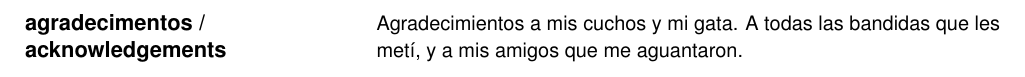
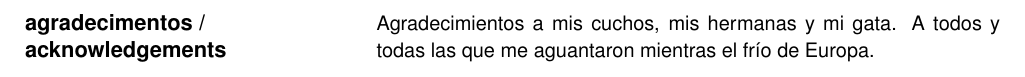
Before and after one commit to balexandermunoz/ua-master-thesis, a LaTeX document (cover.tex): part of page 4 of 7, cut so that both start at the same text. Compiled offline with pdfLaTeX.

Commit message:
Agradecimientos updated

```diff
--- a/cover.tex
+++ b/cover.tex
@@ -192,7 +192,7 @@
 
 %%% OPTIONAL: Add an acknowledgement text
 %% Optional Acknowledgement text
-\Acknowledgements{Agradecimientos a mis cuchos y mi gata. A todas las bandidas que les metí, y a mis amigos que me aguantaron.}
+\Acknowledgements{Agradecimientos a mis cuchos, mis hermanas y mi gata. A todos y todas las que me aguantaron mientras el frío de Europa.}
 
 %%% Edit the keywords and abstract in Portuguese
 %%% Don't forget to remove the \blindtext[3]
```
